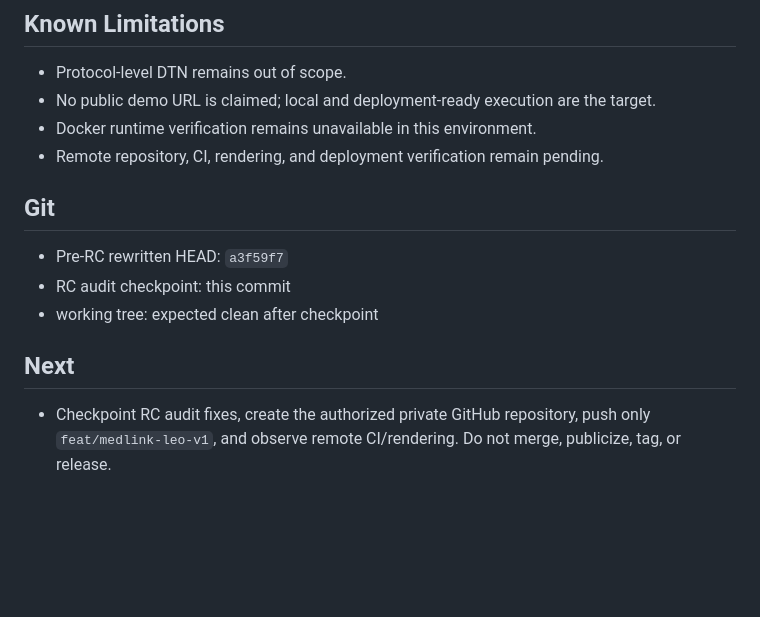
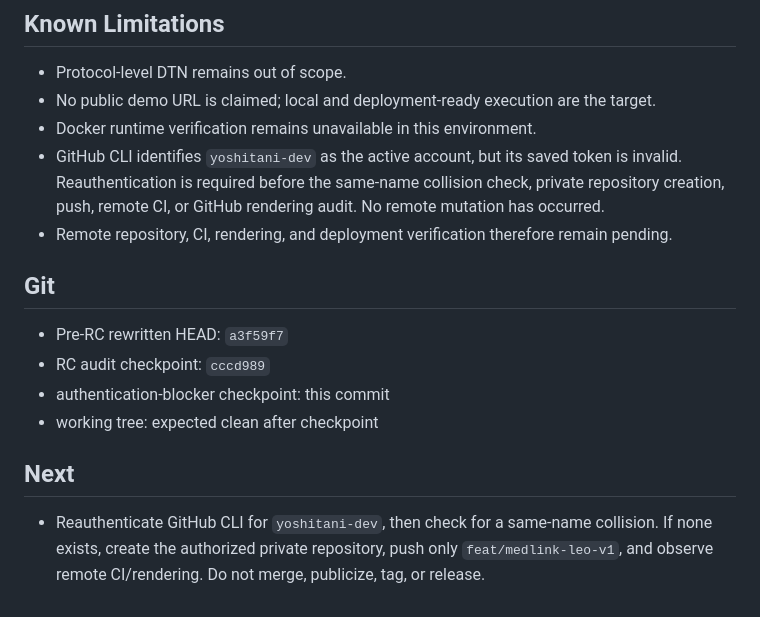
Before and after one commit to dev-yoshitani/medlink-leo, a Markdown page: docs/status.md, the part around the change. Rendered like a GitHub page; blank space fills up the shorter version.

Commit message:
docs: record GitHub authentication blocker

```diff
--- a/docs/status.md
+++ b/docs/status.md
@@ -56,15 +56,20 @@ v1.0 — Release Candidate / Publication Preparation
 - Protocol-level DTN remains out of scope.
 - No public demo URL is claimed; local and deployment-ready execution are the target.
 - Docker runtime verification remains unavailable in this environment.
-- Remote repository, CI, rendering, and deployment verification remain pending.
+- GitHub CLI identifies `yoshitani-dev` as the active account, but its saved token is invalid.
+  Reauthentication is required before the same-name collision check, private repository creation,
+  push, remote CI, or GitHub rendering audit. No remote mutation has occurred.
+- Remote repository, CI, rendering, and deployment verification therefore remain pending.
 
 ## Git
 
 - Pre-RC rewritten HEAD: `a3f59f7`
-- RC audit checkpoint: this commit
+- RC audit checkpoint: `cccd989`
+- authentication-blocker checkpoint: this commit
 - working tree: expected clean after checkpoint
 
 ## Next
 
-- Checkpoint RC audit fixes, create the authorized private GitHub repository, push only
-  `feat/medlink-leo-v1`, and observe remote CI/rendering. Do not merge, publicize, tag, or release.
+- Reauthenticate GitHub CLI for `yoshitani-dev`, then check for a same-name collision. If none
+  exists, create the authorized private repository, push only `feat/medlink-leo-v1`, and observe
+  remote CI/rendering. Do not merge, publicize, tag, or release.
```
